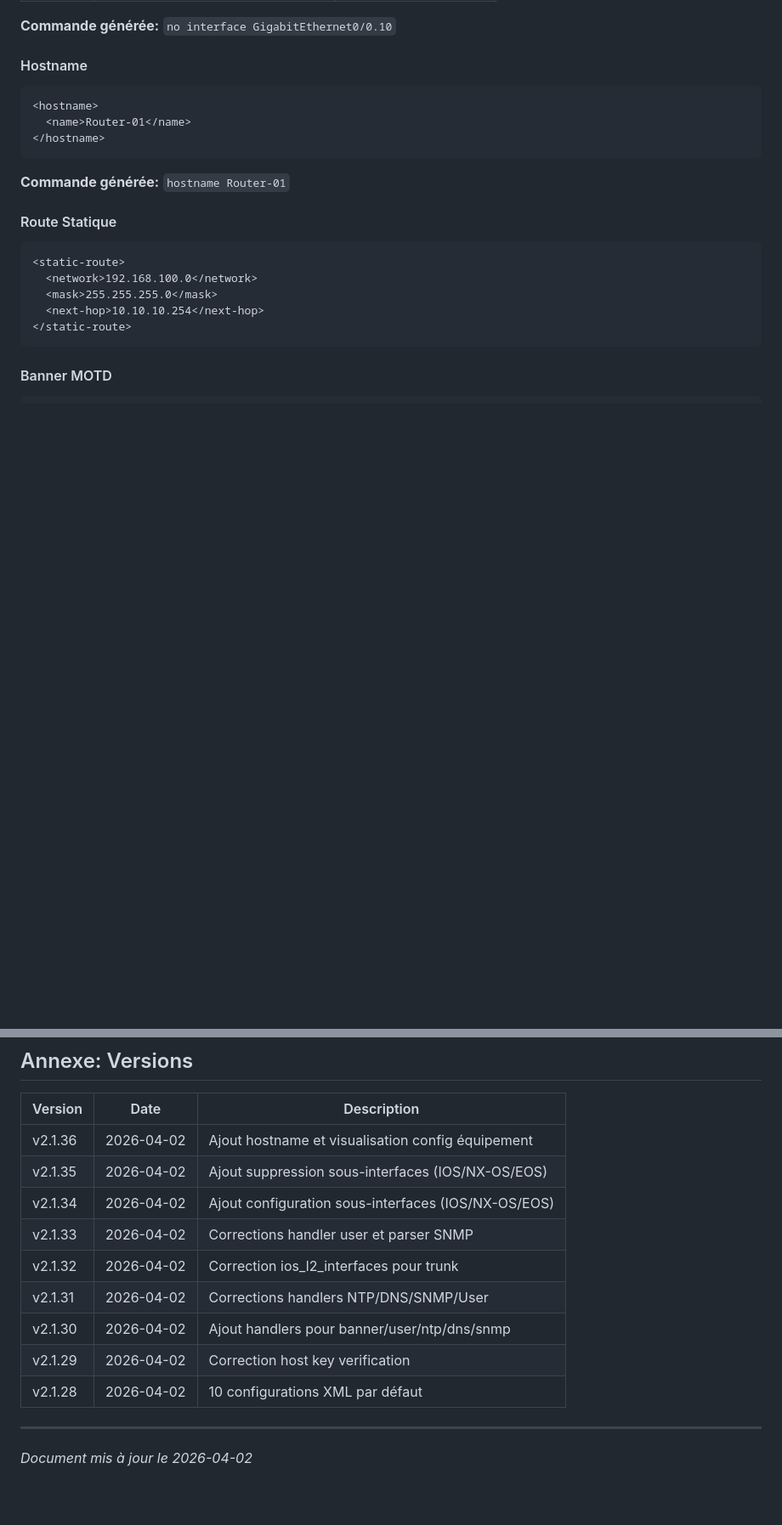
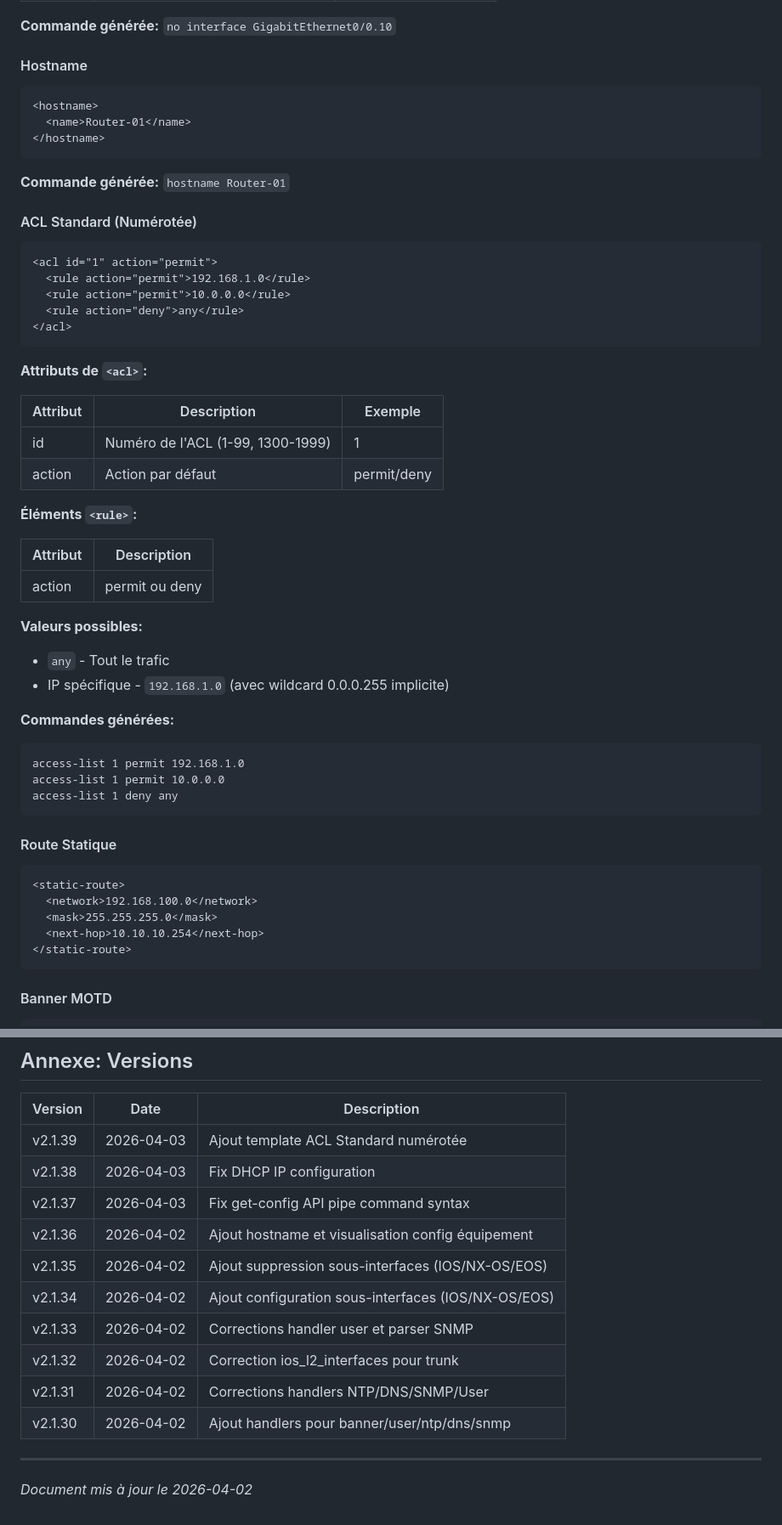
Before and after one commit to desko12/netdeploy, a Markdown page: docs/README.md, 2 parts joined by grey strips. Shown at 85% size. GitHub-like rendering; blank space fills up the shorter version.

Commit message:
Update documentation: ACL Standard template and versions
- Add ACL Standard numbered template documentation
- Update version table to v2.1.39
- Add XML syntax for ACL configuration

````diff
--- a/docs/README.md
+++ b/docs/README.md
@@ -490,6 +491,40 @@ curl "http://localhost:3000/api/ping?ip=10.10.10.2"
 
 **Commande générée:** `hostname Router-01`
 
+#### ACL Standard (Numérotée)
+
+```xml
+<acl id="1" action="permit">
+  <rule action="permit">192.168.1.0</rule>
+  <rule action="permit">10.0.0.0</rule>
+  <rule action="deny">any</rule>
+</acl>
+```
+
+**Attributs de `<acl>`:**
+
+| Attribut | Description | Exemple |
+|----------|-------------|---------|
+| id | Numéro de l'ACL (1-99, 1300-1999) | 1 |
+| action | Action par défaut | permit/deny |
+
+**Éléments `<rule>`:**
+
+| Attribut | Description |
+|----------|-------------|
+| action | permit ou deny |
+
+**Valeurs possibles:**
+- `any` - Tout le trafic
+- IP spécifique - `192.168.1.0` (avec wildcard 0.0.0.255 implicite)
+
+**Commandes générées:**
+```
+access-list 1 permit 192.168.1.0
+access-list 1 permit 10.0.0.0
+access-list 1 deny any
+```
+
 #### Route Statique
 
 ```xml
@@ -683,6 +718,9 @@ ansible-playbook -i inventory.json playbook.yml -u desko -k -v
 
 | Version | Date | Description |
 |---------|------|-------------|
+| v2.1.39 | 2026-04-03 | Ajout template ACL Standard numérotée |
+| v2.1.38 | 2026-04-03 | Fix DHCP IP configuration |
+| v2.1.37 | 2026-04-03 | Fix get-config API pipe command syntax |
 | v2.1.36 | 2026-04-02 | Ajout hostname et visualisation config équipement |
 | v2.1.35 | 2026-04-02 | Ajout suppression sous-interfaces (IOS/NX-OS/EOS) |
 | v2.1.34 | 2026-04-02 | Ajout configuration sous-interfaces (IOS/NX-OS/EOS) |
@@ -690,8 +728,6 @@ ansible-playbook -i inventory.json playbook.yml -u desko -k -v
 | v2.1.32 | 2026-04-02 | Correction ios_l2_interfaces pour trunk |
 | v2.1.31 | 2026-04-02 | Corrections handlers NTP/DNS/SNMP/User |
 | v2.1.30 | 2026-04-02 | Ajout handlers pour banner/user/ntp/dns/snmp |
-| v2.1.29 | 2026-04-02 | Correction host key verification |
-| v2.1.28 | 2026-04-02 | 10 configurations XML par défaut |
 
 ---
 
````
Also changed, not shown: other parts of docs/README.md (+2 -1 lines).
